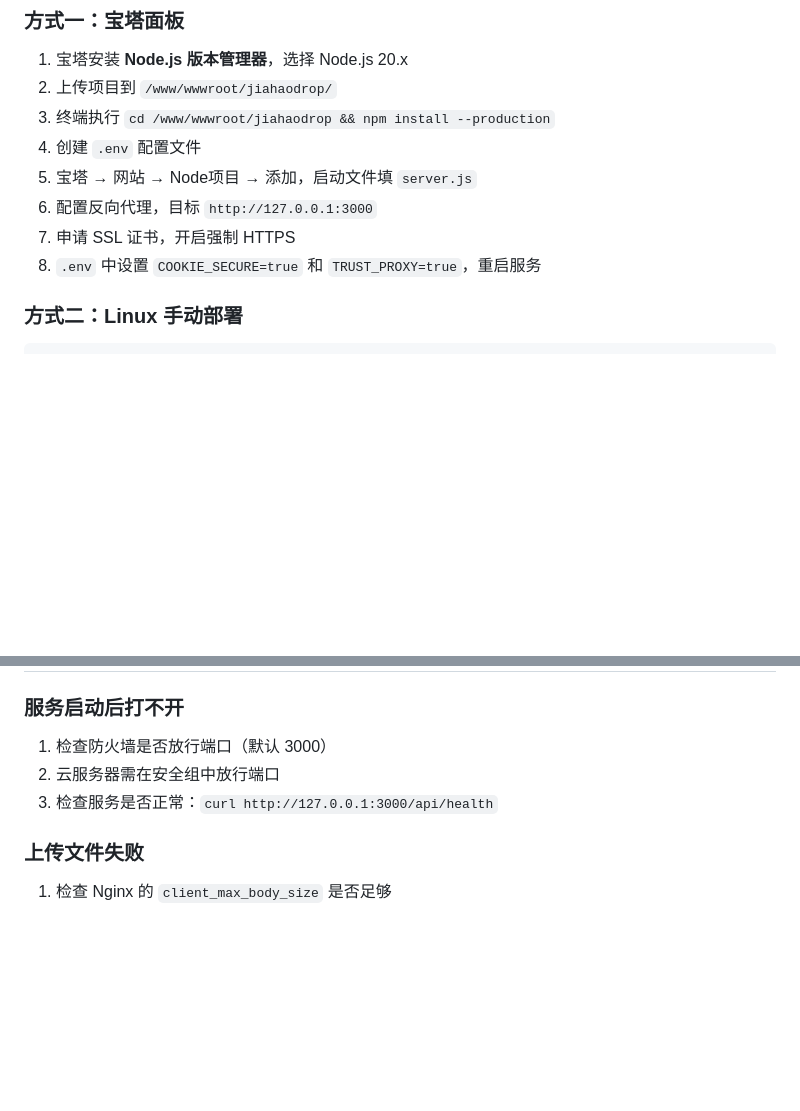
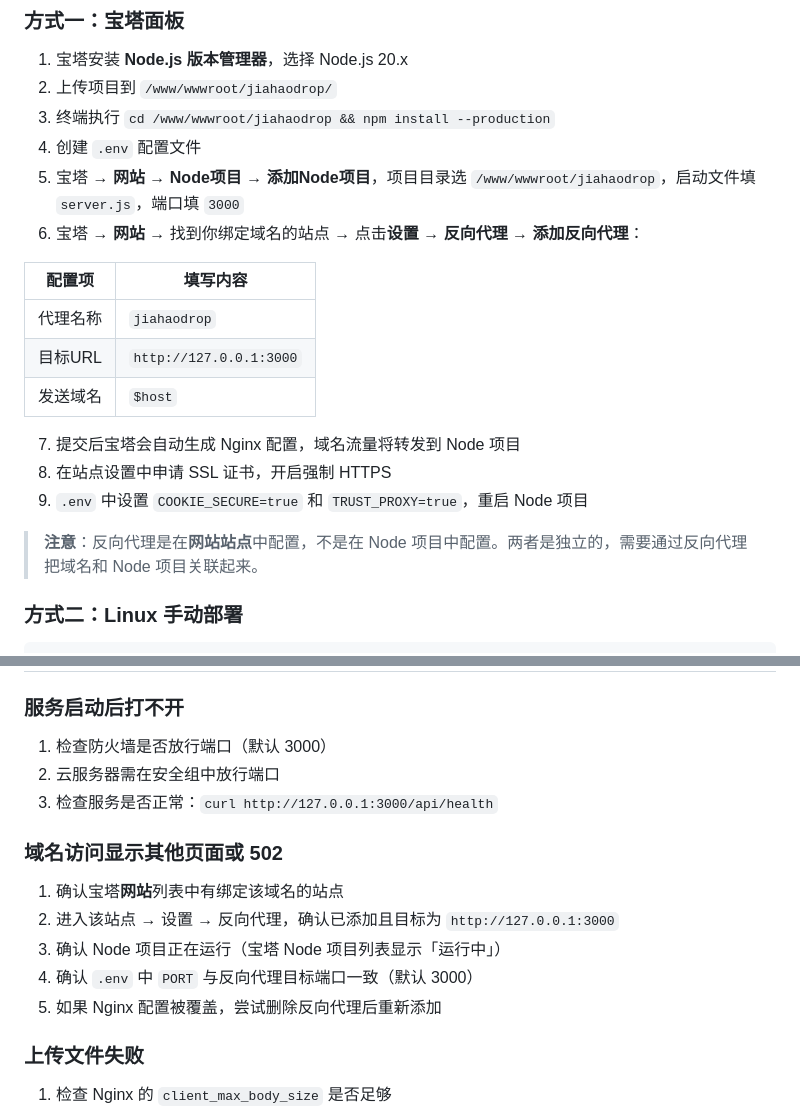
Before and after one commit to jycf001/File-Transfer-Platform, a Markdown page: README.md, 2 parts joined by grey strips. Rendered like a GitHub page; blank space fills up the shorter version.

Commit message:
docs: 完善宝塔部署反向代理步骤，补充域名访问排查
Co-Authored-By: Claude Opus 4.7 <noreply@anthropic.com>

```diff
--- a/README.md
+++ b/README.md
@@ -191,10 +191,20 @@ openssl rand -hex 32
 2. 上传项目到 `/www/wwwroot/jiahaodrop/`
 3. 终端执行 `cd /www/wwwroot/jiahaodrop && npm install --production`
 4. 创建 `.env` 配置文件
-5. 宝塔 → 网站 → Node项目 → 添加，启动文件填 `server.js`
-6. 配置反向代理，目标 `http://127.0.0.1:3000`
-7. 申请 SSL 证书，开启强制 HTTPS
-8. `.env` 中设置 `COOKIE_SECURE=true` 和 `TRUST_PROXY=true`，重启服务
+5. 宝塔 → **网站** → **Node项目** → **添加Node项目**，项目目录选 `/www/wwwroot/jiahaodrop`，启动文件填 `server.js`，端口填 `3000`
+6. 宝塔 → **网站** → 找到你绑定域名的站点 → 点击**设置** → **反向代理** → **添加反向代理**：
+
+| 配置项 | 填写内容 |
+|-------|---------|
+| 代理名称 | `jiahaodrop` |
+| 目标URL | `http://127.0.0.1:3000` |
+| 发送域名 | `$host` |
+
+7. 提交后宝塔会自动生成 Nginx 配置，域名流量将转发到 Node 项目
+8. 在站点设置中申请 SSL 证书，开启强制 HTTPS
+9. `.env` 中设置 `COOKIE_SECURE=true` 和 `TRUST_PROXY=true`，重启 Node 项目
+
+> **注意**：反向代理是在**网站站点**中配置，不是在 Node 项目中配置。两者是独立的，需要通过反向代理把域名和 Node 项目关联起来。
 
 ### 方式二：Linux 手动部署
 
@@ -311,6 +321,14 @@ rsync -avz /旧路径/data/ 新服务器:/新路径/data/
 2. 云服务器需在安全组中放行端口
 3. 检查服务是否正常：`curl http://127.0.0.1:3000/api/health`
 
+### 域名访问显示其他页面或 502
+
+1. 确认宝塔**网站**列表中有绑定该域名的站点
+2. 进入该站点 → 设置 → 反向代理，确认已添加且目标为 `http://127.0.0.1:3000`
+3. 确认 Node 项目正在运行（宝塔 Node 项目列表显示「运行中」）
+4. 确认 `.env` 中 `PORT` 与反向代理目标端口一致（默认 3000）
+5. 如果 Nginx 配置被覆盖，尝试删除反向代理后重新添加
+
 ### 上传文件失败
 
 1. 检查 Nginx 的 `client_max_body_size` 是否足够
```
